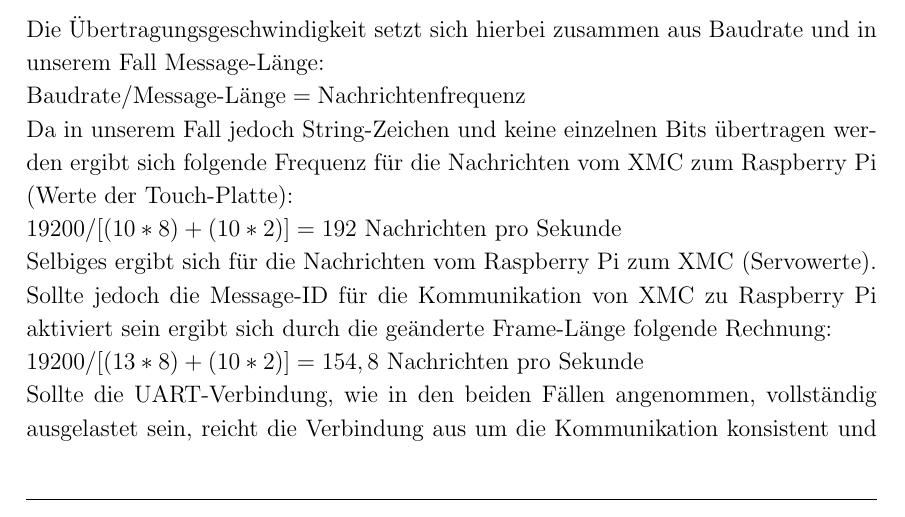
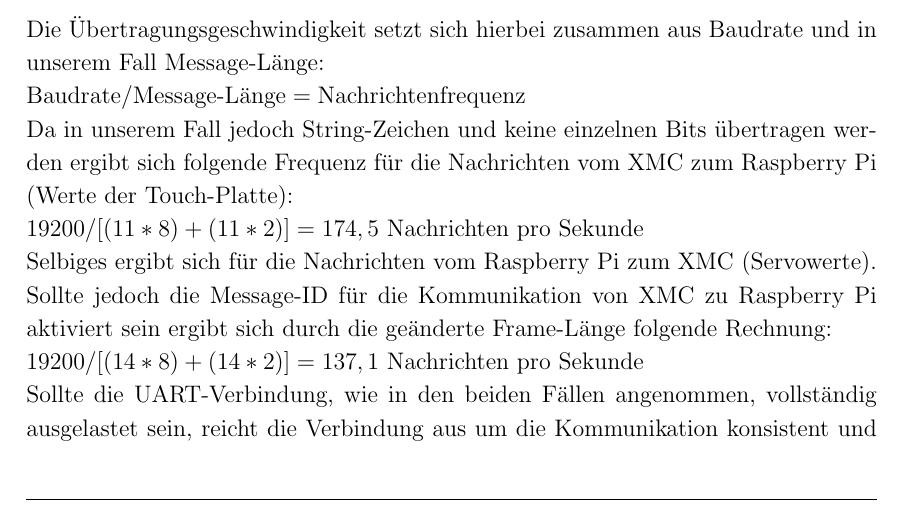
Before and after one commit to JustARand0m/DTBalancingPlate, a LaTeX document (Projektbericht Balancing Plate/arbeit.tex): part of page 20 of 42, cut so that both start at the same text. Compiled offline with pdfLaTeX.

Commit message:
verbesserung rechnung ueart zeitliche Betrachtungen

```diff
--- a/Projektbericht Balancing Plate/arbeit.tex
+++ b/Projektbericht Balancing Plate/arbeit.tex
@@ -535,10 +535,10 @@ Die Übertragungsgeschwindigkeit setzt sich hierbei zusammen aus Baudrate und in
 $\text{Baudrate}/ \text{Message-Länge} = \text {Nachrichtenfrequenz} $\newline
 Da in unserem Fall jedoch String-Zeichen und keine einzelnen Bits übertragen werden ergibt sich folgende Frequenz für
 die Nachrichten vom XMC zum Raspberry Pi (Werte der Touch-Platte):\newline
-$ 19200/[(10*8)+(10*2)]= 192 \text { Nachrichten pro Sekunde}$\newline
+$ 19200/[(11*8)+(11*2)]= 174,5 \text { Nachrichten pro Sekunde}$\newline
 Selbiges ergibt sich für die Nachrichten vom Raspberry Pi zum XMC (Servowerte). Sollte jedoch die Message-ID für die Kommunikation
 von XMC zu Raspberry Pi aktiviert sein ergibt sich durch die geänderte Frame-Länge folgende Rechnung:\newline
-$19200 /[(13*8)+(10*2)]=154,8\text { Nachrichten pro Sekunde}$ \newline
+$19200 /[(14*8)+(14*2)]=137,1\text { Nachrichten pro Sekunde}$ \newline
 Sollte die UART-Verbindung, wie in den beiden Fällen angenommen, vollständig ausgelastet sein, reicht die Verbindung aus um die
 Kommunikation konsistent und vorallem schnell genug zu gewährleisten um eine Regelung zu ermöglichen. Dies liegt daran, dass die
 Servomotoren lediglich in einem 50 Hz Takt arbeiten und die Verbindung somit deutlich schneller arbeitet
```
